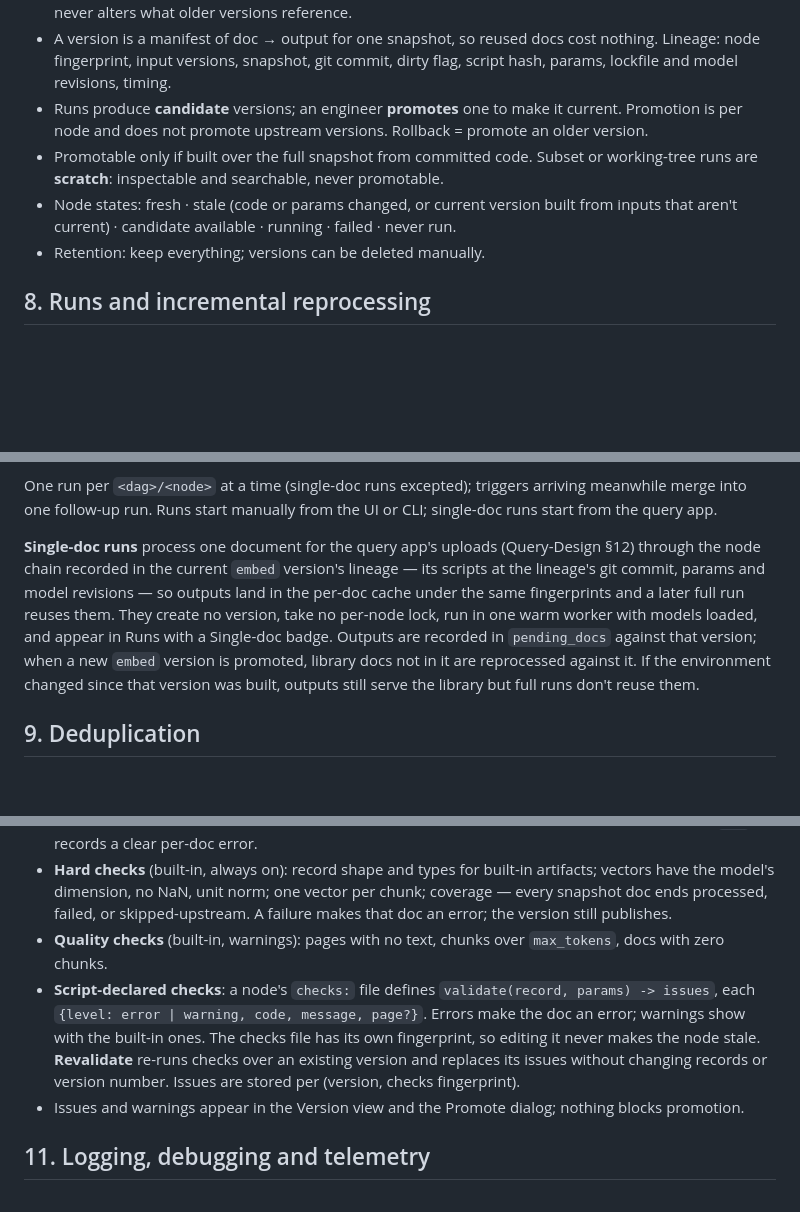
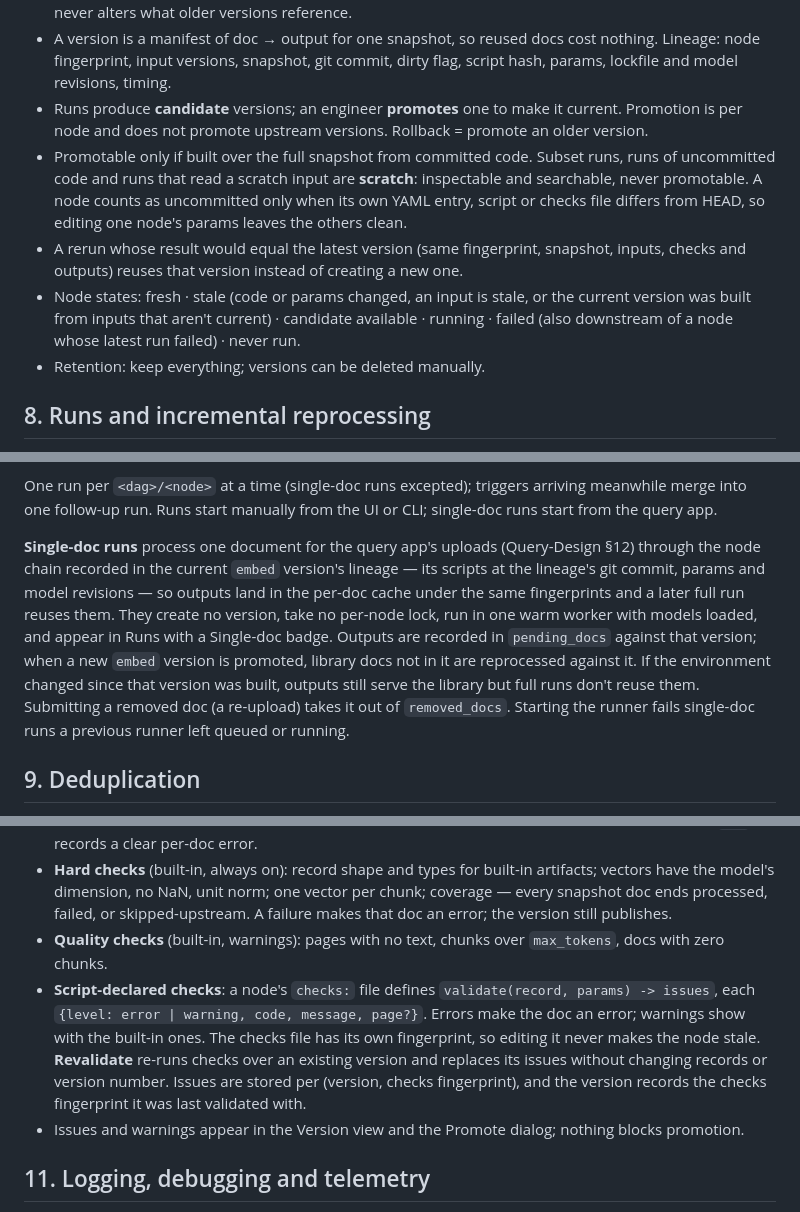
Before and after one commit to haotianx/eagle-onsite, a Markdown page: docs/Ingestion-Design.md, 3 parts joined by grey strips. GitHub-like rendering; blank space fills up the shorter version.

```diff
--- a/docs/Ingestion-Design.md
+++ b/docs/Ingestion-Design.md
@@ -75,8 +75,9 @@ nodes:
 - Per-doc outputs are cached by (node fingerprint, doc hash). Outputs are stored under their own content hash, and a cache index maps (node fingerprint, doc hash) → output, so a forced recompute never alters what older versions reference.
 - A version is a manifest of doc → output for one snapshot, so reused docs cost nothing. Lineage: node fingerprint, input versions, snapshot, git commit, dirty flag, script hash, params, lockfile and model revisions, timing.
 - Runs produce **candidate** versions; an engineer **promotes** one to make it current. Promotion is per node and does not promote upstream versions. Rollback = promote an older version.
-- Promotable only if built over the full snapshot from committed code. Subset or working-tree runs are **scratch**: inspectable and searchable, never promotable.
-- Node states: fresh · stale (code or params changed, or current version built from inputs that aren't current) · candidate available · running · failed · never run.
+- Promotable only if built over the full snapshot from committed code. Subset runs, runs of uncommitted code and runs that read a scratch input are **scratch**: inspectable and searchable, never promotable. A node counts as uncommitted only when its own YAML entry, script or checks file differs from HEAD, so editing one node's params leaves the others clean.
+- A rerun whose result would equal the latest version (same fingerprint, snapshot, inputs, checks and outputs) reuses that version instead of creating a new one.
+- Node states: fresh · stale (code or params changed, an input is stale, or the current version was built from inputs that aren't current) · candidate available · running · failed (also downstream of a node whose latest run failed) · never run.
 - Retention: keep everything; versions can be deleted manually.
 
 ## 8. Runs and incremental reprocessing
@@ -93,7 +94,7 @@ Examples: swap the chunker and run `chunk` alone over current OCR · run `chunk`
 
 One run per `<dag>/<node>` at a time (single-doc runs excepted); triggers arriving meanwhile merge into one follow-up run. Runs start manually from the UI or CLI; single-doc runs start from the query app.
 
-**Single-doc runs** process one document for the query app's uploads (Query-Design §12) through the node chain recorded in the current `embed` version's lineage — its scripts at the lineage's git commit, params and model revisions — so outputs land in the per-doc cache under the same fingerprints and a later full run reuses them. They create no version, take no per-node lock, run in one warm worker with models loaded, and appear in Runs with a Single-doc badge. Outputs are recorded in `pending_docs` against that version; when a new `embed` version is promoted, library docs not in it are reprocessed against it. If the environment changed since that version was built, outputs still serve the library but full runs don't reuse them.
+**Single-doc runs** process one document for the query app's uploads (Query-Design §12) through the node chain recorded in the current `embed` version's lineage — its scripts at the lineage's git commit, params and model revisions — so outputs land in the per-doc cache under the same fingerprints and a later full run reuses them. They create no version, take no per-node lock, run in one warm worker with models loaded, and appear in Runs with a Single-doc badge. Outputs are recorded in `pending_docs` against that version; when a new `embed` version is promoted, library docs not in it are reprocessed against it. If the environment changed since that version was built, outputs still serve the library but full runs don't reuse them. Submitting a removed doc (a re-upload) takes it out of `removed_docs`. Starting the runner fails single-doc runs a previous runner left queued or running.
 
 ## 9. Deduplication
 
@@ -107,7 +108,7 @@ One run per `<dag>/<node>` at a time (single-doc runs excepted); triggers arrivi
 - **Sync**: corrupt, encrypted or empty PDFs are flagged in the snapshot with a reason and kept, so `ocr` records a clear per-doc error.
 - **Hard checks** (built-in, always on): record shape and types for built-in artifacts; vectors have the model's dimension, no NaN, unit norm; one vector per chunk; coverage — every snapshot doc ends processed, failed, or skipped-upstream. A failure makes that doc an error; the version still publishes.
 - **Quality checks** (built-in, warnings): pages with no text, chunks over `max_tokens`, docs with zero chunks.
-- **Script-declared checks**: a node's `checks:` file defines `validate(record, params) -> issues`, each `{level: error | warning, code, message, page?}`. Errors make the doc an error; warnings show with the built-in ones. The checks file has its own fingerprint, so editing it never makes the node stale. **Revalidate** re-runs checks over an existing version and replaces its issues without changing records or version number. Issues are stored per (version, checks fingerprint).
+- **Script-declared checks**: a node's `checks:` file defines `validate(record, params) -> issues`, each `{level: error | warning, code, message, page?}`. Errors make the doc an error; warnings show with the built-in ones. The checks file has its own fingerprint, so editing it never makes the node stale. **Revalidate** re-runs checks over an existing version and replaces its issues without changing records or version number. Issues are stored per (version, checks fingerprint), and the version records the checks fingerprint it was last validated with.
 - Issues and warnings appear in the Version view and the Promote dialog; nothing blocks promotion.
 
 ## 11. Logging, debugging and telemetry
```
Also changed, not shown: other parts of docs/Ingestion-Design.md (+4 -3 lines), docs/Query-Design.md (+3 -1 lines).
